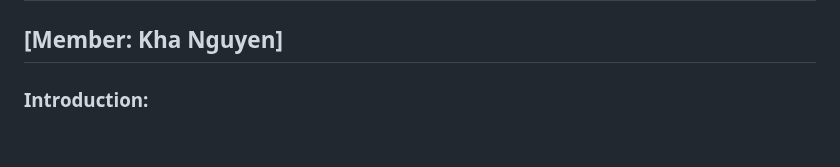
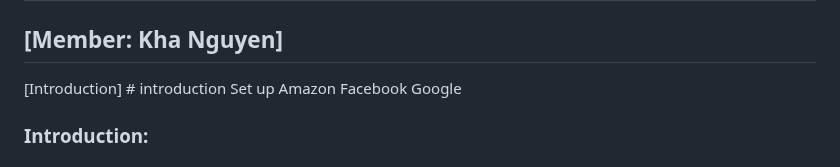
Before and after one commit to KhaNguyen04/ArtSharing, a Markdown page: testing2.md, the part around the change. Drawn GitHub-style.

```diff
--- a/testing2.md
+++ b/testing2.md
@@ -2,6 +2,14 @@
 # Social identity provider in an Amazon Cognito user pool in using Flutter
 
 ## [Member: Kha Nguyen]
+
+
+
+[Introduction] # introduction
+Set up
+Amazon
+Facebook
+Google
 
 ### Introduction:
 #### Purpose: Set up Amazon, Facebook, and Google as a social identity provider on in an Amazon Cognito user pool using AWS Amplify
```
